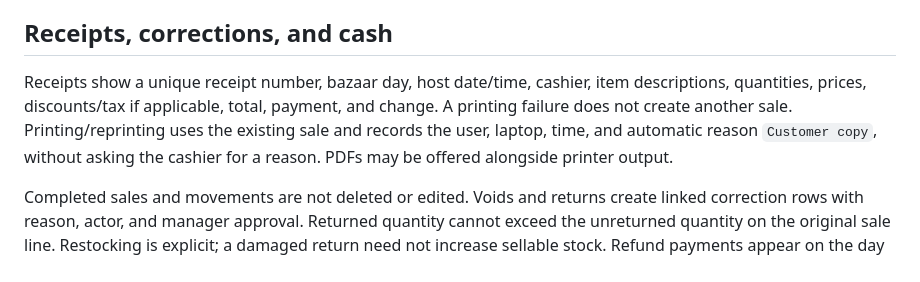
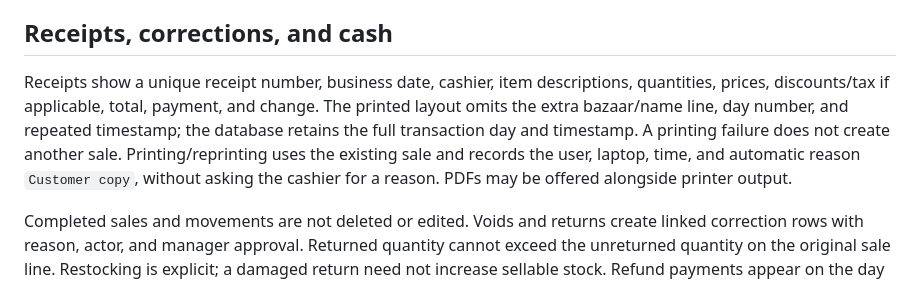
Before and after one commit to ginflorita/sqi-pos, a Markdown page: docs/pos-plan.md, the part around the change. GitHub-like rendering.

```diff
--- a/docs/pos-plan.md
+++ b/docs/pos-plan.md
@@ -50,7 +50,7 @@ One ticket has one owner and laptop at a time, and each cashier can have one ope
 
 ## Receipts, corrections, and cash
 
-Receipts show a unique receipt number, bazaar day, host date/time, cashier, item descriptions, quantities, prices, discounts/tax if applicable, total, payment, and change. A printing failure does not create another sale. Printing/reprinting uses the existing sale and records the user, laptop, time, and automatic reason `Customer copy`, without asking the cashier for a reason. PDFs may be offered alongside printer output.
+Receipts show a unique receipt number, business date, cashier, item descriptions, quantities, prices, discounts/tax if applicable, total, payment, and change. The printed layout omits the extra bazaar/name line, day number, and repeated timestamp; the database retains the full transaction day and timestamp. A printing failure does not create another sale. Printing/reprinting uses the existing sale and records the user, laptop, time, and automatic reason `Customer copy`, without asking the cashier for a reason. PDFs may be offered alongside printer output.
 
 Completed sales and movements are not deleted or edited. Voids and returns create linked correction rows with reason, actor, and manager approval. Returned quantity cannot exceed the unreturned quantity on the original sale line. Restocking is explicit; a damaged return need not increase sellable stock. Refund payments appear on the day and shift when paid. Non-sale cash in/out movements also require a reason and approval.
 
```
Also changed, not shown: docs/operations.md (+1 -1 lines), docs/verification.md (+1 -1 lines), docs/screenshots/sqi-receipt-footer.png, docs/screenshots/sqi-receipt.png, 2 other files.
